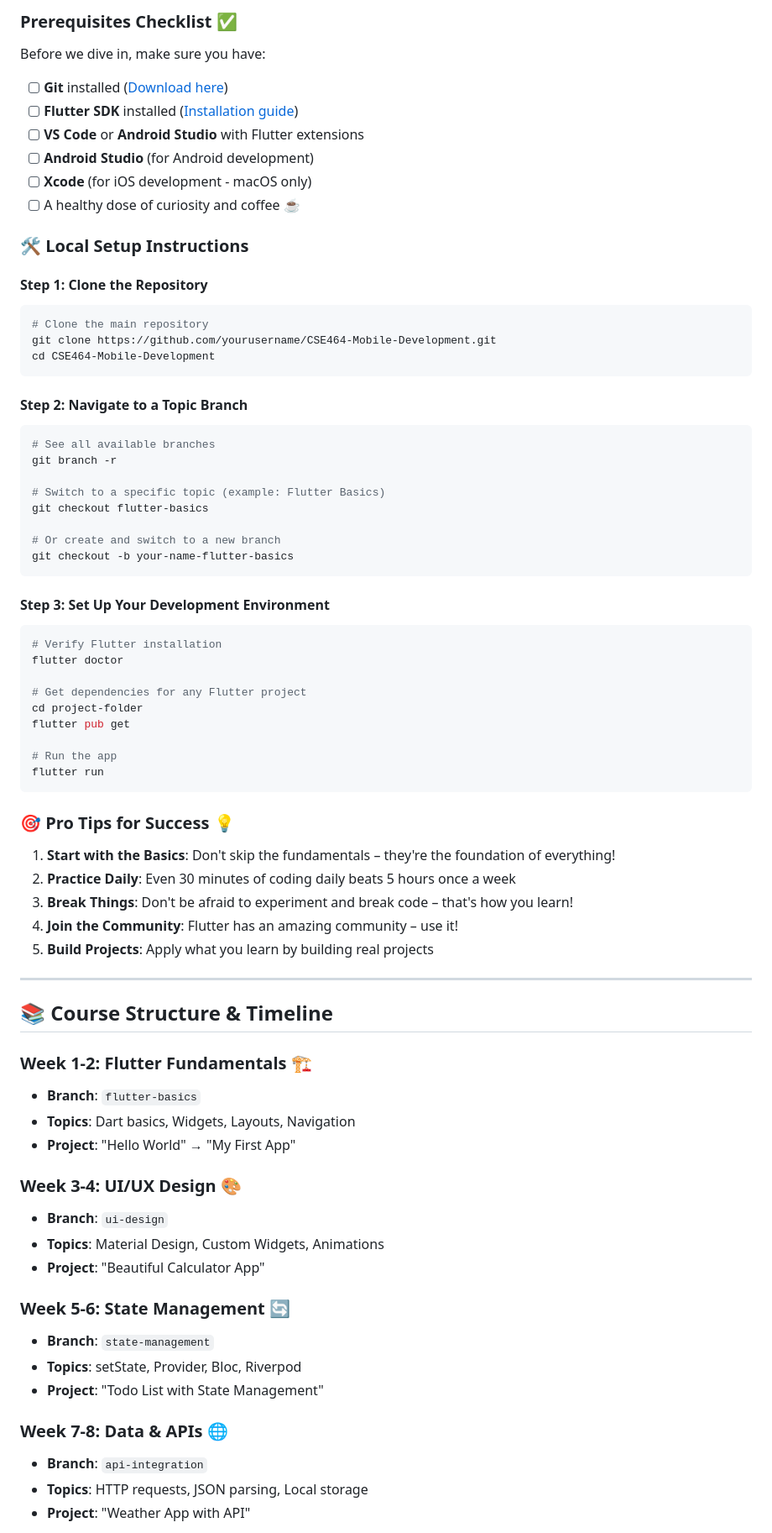
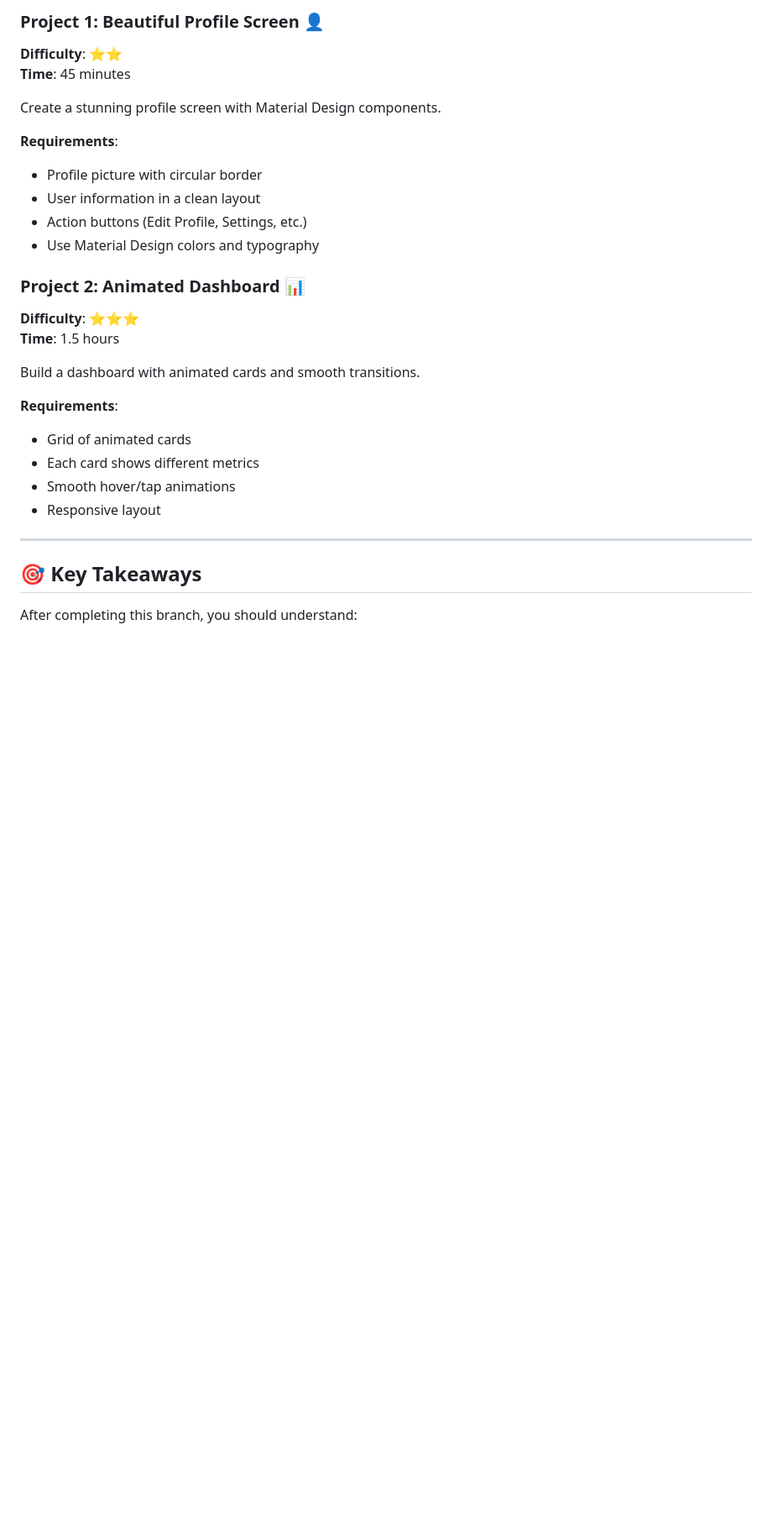
Before and after one commit to Rayhan12/CSE-464-Mobile-Application-Development, a Markdown page: README.md, the part around one of its changes. Shown at 84% size. Drawn GitHub-style; blank space fills up the shorter version.

Commit message:
Add UI Design branch with Material Design concepts and projects

````diff
--- a/README.md
+++ b/README.md
@@ -71,78 +94,31 @@ Each topic branch contains:
 
-### Prerequisites Checklist ✅
+### Project 1: Beautiful Profile Screen 👤
+**Difficulty**: ⭐⭐
+**Time**: 45 minutes
 
-Before we dive in, make sure you have:
+Create a stunning profile screen with Material Design components.
 
-- [ ] **Git** installed ([Download here](https://git-scm.com/downloads))
-- [ ] **Flutter SDK** installed ([Installation guide](https://flutter.dev/docs/get-started/install))
-- [ ] **VS Code** or **Android Studio** with Flutter extensions
-- [ ] **Android Studio** (for Android development)
-- [ ] **Xcode** (for iOS development - macOS only)
-- [ ] A healthy dose of curiosity and coffee ☕
+**Requirements**:
+- Profile picture with circular border
+- User information in a clean layout
+- Action buttons (Edit Profile, Settings, etc.)
+- Use Material Design colors and typography
 
-### 🛠️ Local Setup Instructions
+### Project 2: Animated Dashboard 📊
+**Difficulty**: ⭐⭐⭐
+**Time**: 1.5 hours
 
-#### Step 1: Clone the Repository
-```bash
-# Clone the main repository
-git clone https://github.com/yourusername/CSE464-Mobile-Development.git
-cd CSE464-Mobile-Development
-```
+Build a dashboard with animated cards and smooth transitions.
 
-#### Step 2: Navigate to a Topic Branch
-```bash
-# See all available branches
-git branch -r
-
-# Switch to a specific topic (example: Flutter Basics)
-git checkout flutter-basics
-
-# Or create and switch to a new branch
-git checkout -b your-name-flutter-basics
-```
-
-#### Step 3: Set Up Your Development Environment
-```bash
-# Verify Flutter installation
-flutter doctor
-
-# Get dependencies for any Flutter project
-cd project-folder
-flutter pub get
-
-# Run the app
-flutter run
-```
-
-### 🎯 Pro Tips for Success 💡
-
-1. **Start with the Basics**: Don't skip the fundamentals – they're the foundation of everything!
-2. **Practice Daily**: Even 30 minutes of coding daily beats 5 hours once a week
-3. **Break Things**: Don't be afraid to experiment and break code – that's how you learn!
-4. **Join the Community**: Flutter has an amazing community – use it!
-5. **Build Projects**: Apply what you learn by building real projects
+**Requirements**:
+- Grid of animated cards
+- Each card shows different metrics
+- Smooth hover/tap animations
+- Responsive layout
 
 ---
 
-## 📚 Course Structure & Timeline
+## 🎯 Key Takeaways
 
-### Week 1-2: Flutter Fundamentals 🏗️
-- **Branch**: `flutter-basics`
-- **Topics**: Dart basics, Widgets, Layouts, Navigation
-- **Project**: "Hello World" → "My First App"
+After completing this branch, you should understand:
 
-### Week 3-4: UI/UX Design 🎨
-- **Branch**: `ui-design`
-- **Topics**: Material Design, Custom Widgets, Animations
-- **Project**: "Beautiful Calculator App"
-
-### Week 5-6: State Management 🔄
-- **Branch**: `state-management`
-- **Topics**: setState, Provider, Bloc, Riverpod
-- **Project**: "Todo List with State Management"
-
-### Week 7-8: Data & APIs 🌐
-- **Branch**: `api-integration`
-- **Topics**: HTTP requests, JSON parsing, Local storage
-- **Project**: "Weather App with API"
-
````
Also changed, not shown: other parts of README.md (+75 -123 lines).
